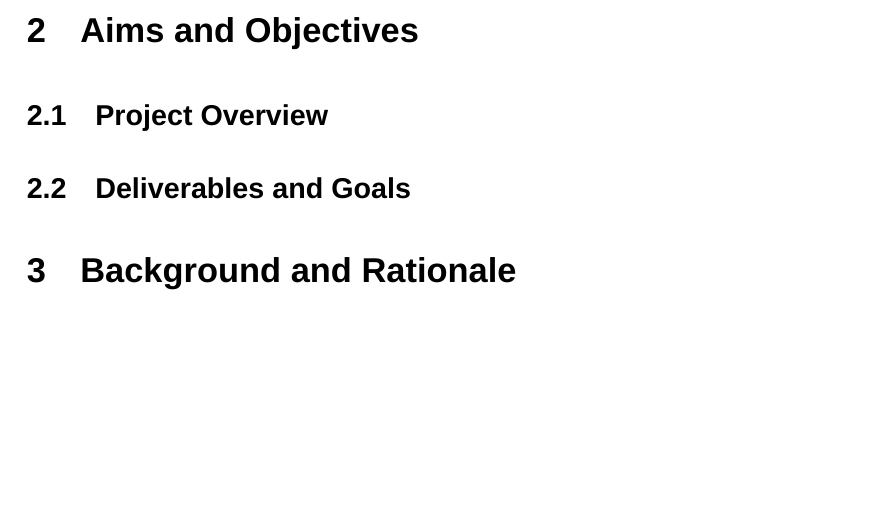
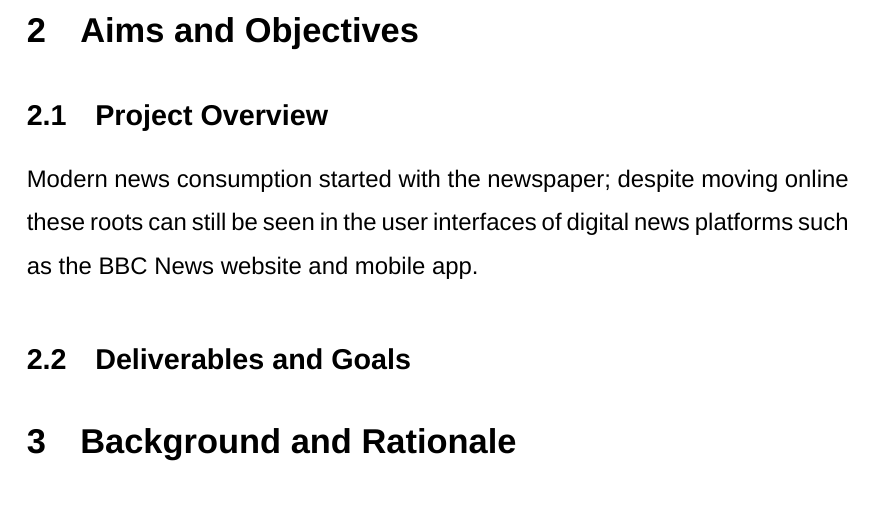
Before and after one commit to OwenTourlamain/bbc-feed-reports, a LaTeX document (src/research_and_planning.tex): part of page 3 of 3, cut so that both start at the same text, the shorter picture padded with empty space. Compiled offline with XeLaTeX; a missing font is replaced by an installed copy or a similar font.

Commit message:
Add research question

```diff
--- a/src/research_and_planning.tex
+++ b/src/research_and_planning.tex
@@ -78,6 +78,10 @@
 
   \subsection{Project Overview}
 
+  Modern news consumption started with the newspaper; despite moving online these
+roots can still be seen in the user interfaces of digital news platforms such as
+the BBC News website and mobile app.
+
   \subsection{Deliverables and Goals}
 
 \section{Background and Rationale}
```
Also changed, not shown: research_and_planning.pdf.
